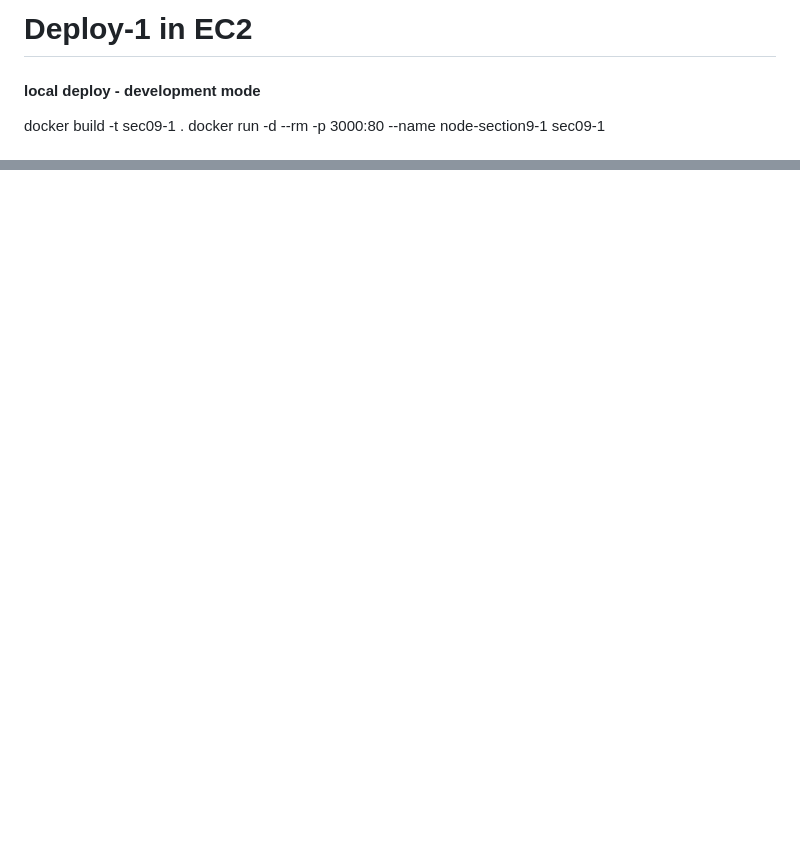
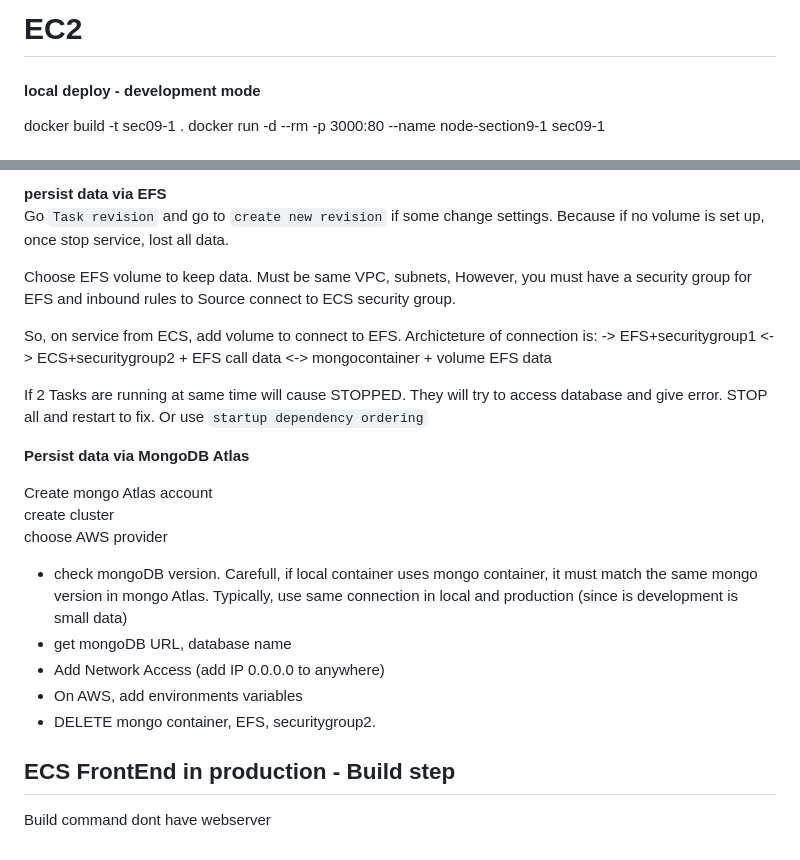
Before and after one commit to rmc3408/docker-kubernetes, a Markdown page: section9-deploy/commands.md, 2 parts joined by grey strips. Drawn GitHub-style; blank space fills up the shorter version.

```diff
--- a/section9-deploy/commands.md
+++ b/section9-deploy/commands.md
@@ -1,5 +1,5 @@
 
-# Deploy-1 in EC2
+# EC2
 
 #### local deploy - development mode
 docker build -t sec09-1 .
@@ -43,0 +98,28 @@ NOT DOING BECAUSE IS NOT FREE SERVICE
+**persist data via EFS** \
+Go `Task revision` and go to `create new revision` if some change settings. Because if no volume is set up, once stop service, lost all data.
+
+Choose EFS volume to keep data. Must be same VPC, subnets, However, you must have a security group for EFS and inbound rules to Source connect to ECS security group.
+
+So, on service from ECS, add volume to connect to EFS. Archicteture of connection is: ->
+EFS+securitygroup1 <->
+ECS+securitygroup2 + EFS call data <->
+mongocontainer + volume EFS data
+
+If 2 Tasks are running at same time will cause STOPPED. They will try to access database and give error. STOP all and restart to fix. Or use `startup dependency ordering`
+
+
+**Persist data via MongoDB Atlas**
+
+Create mongo Atlas account \
+create cluster \
+choose AWS provider
+- check mongoDB version. Carefull, if local container uses mongo container, it must match the same mongo version in mongo Atlas. Typically, use same connection in local and production (since is development is small data)
+- get mongoDB URL, database name
+- Add Network Access (add IP 0.0.0.0 to anywhere)
+- On AWS, add environments variables
+- DELETE mongo container, EFS, securitygroup2.
+
+
+## ECS FrontEnd in production - Build step
+
+Build command dont have webserver
```
Also changed, not shown: other parts of section9-deploy/commands.md (+56 -2 lines), README.md (+2 -2 lines), section9-deploy/multi-stage.md (added, +32 -0 lines), section9-deploy/image.png (added), 1 other file.
